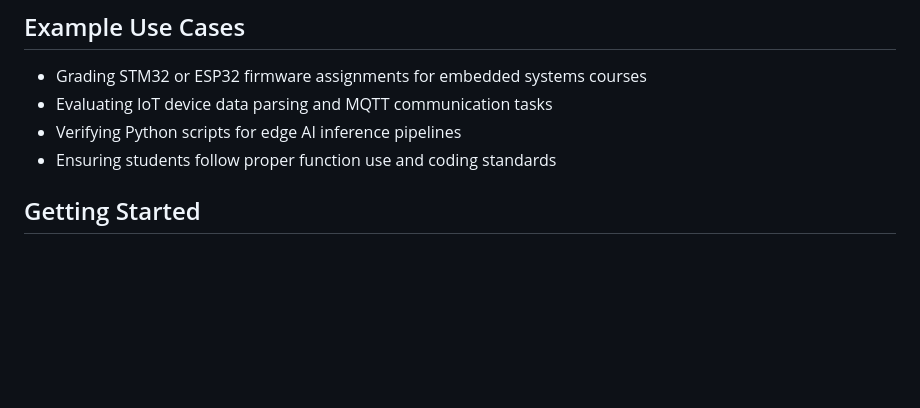
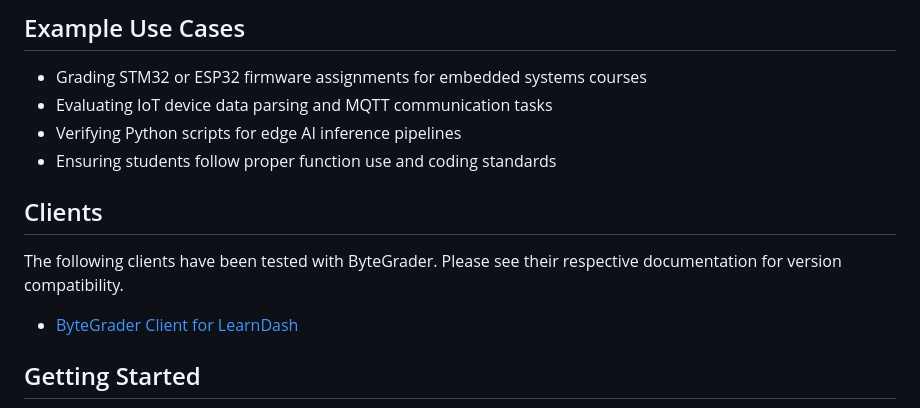
Before and after one commit to ShawnHymel/bytegrader, a Markdown page: README.md, the part around the change. Rendered like a GitHub page; blank space fills up the shorter version.

Commit message:
Added BGCLD in readme

```diff
--- a/README.md
+++ b/README.md
@@ -24,6 +24,12 @@ While ByteGrader is optimized for embedded systems and hardware-centric courses,
 - Evaluating IoT device data parsing and MQTT communication tasks
 - Verifying Python scripts for edge AI inference pipelines
 - Ensuring students follow proper function use and coding standards
+
+## Clients
+
+The following clients have been tested with ByteGrader. Please see their respective documentation for version compatibility.
+
+* [ByteGrader Client for LearnDash](https://github.com/ShawnHymel/bytegrader-client-learndash)
 
 ## Getting Started
 
```
